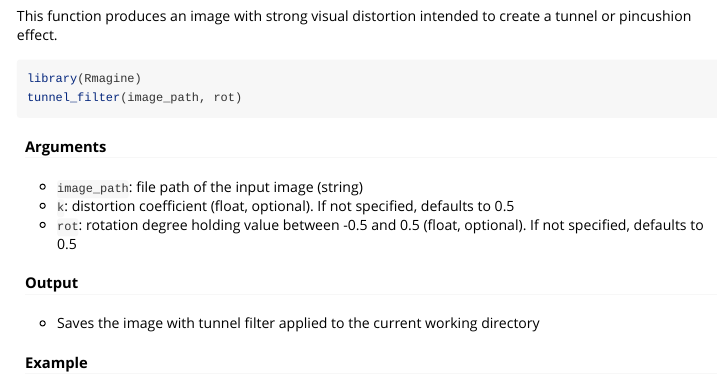
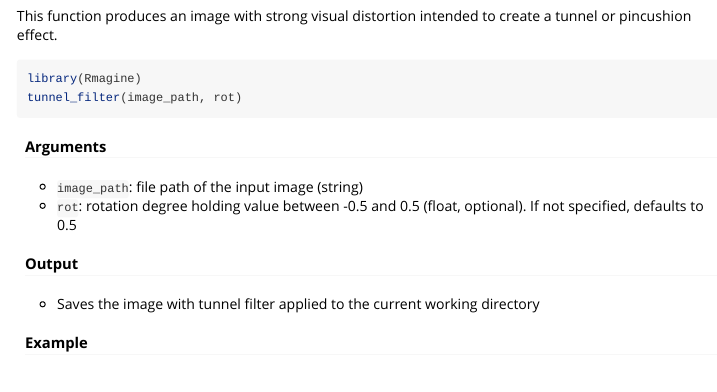
Before and after one commit to UBC-MDS/Rmagine, an R Markdown document (vignettes/Rmagine-vignette.Rmd): the page in a window 1100 px wide, from 850 px down. Rendered offline with R 4.5, knitr and Pandoc, with nearby package versions.

Commit message:
Update vignettes/Rmagine-vignette.Rmd
Co-Authored-By: katieb1 <33553358+katieb1@users.noreply.github.com>

```diff
--- a/vignettes/Rmagine-vignette.Rmd
+++ b/vignettes/Rmagine-vignette.Rmd
@@ -31,7 +31,6 @@ tunnel_filter(image_path, rot)
 #### Arguments
 
 - `image_path`: file path of the input image (string)
-- `k`: distortion coefficient (float, optional). If not specified, defaults to 0.5
 - `rot`: rotation degree holding value between -0.5 and 0.5 (float, optional). If not specified, defaults to 0.5
 
 #### Output
```
